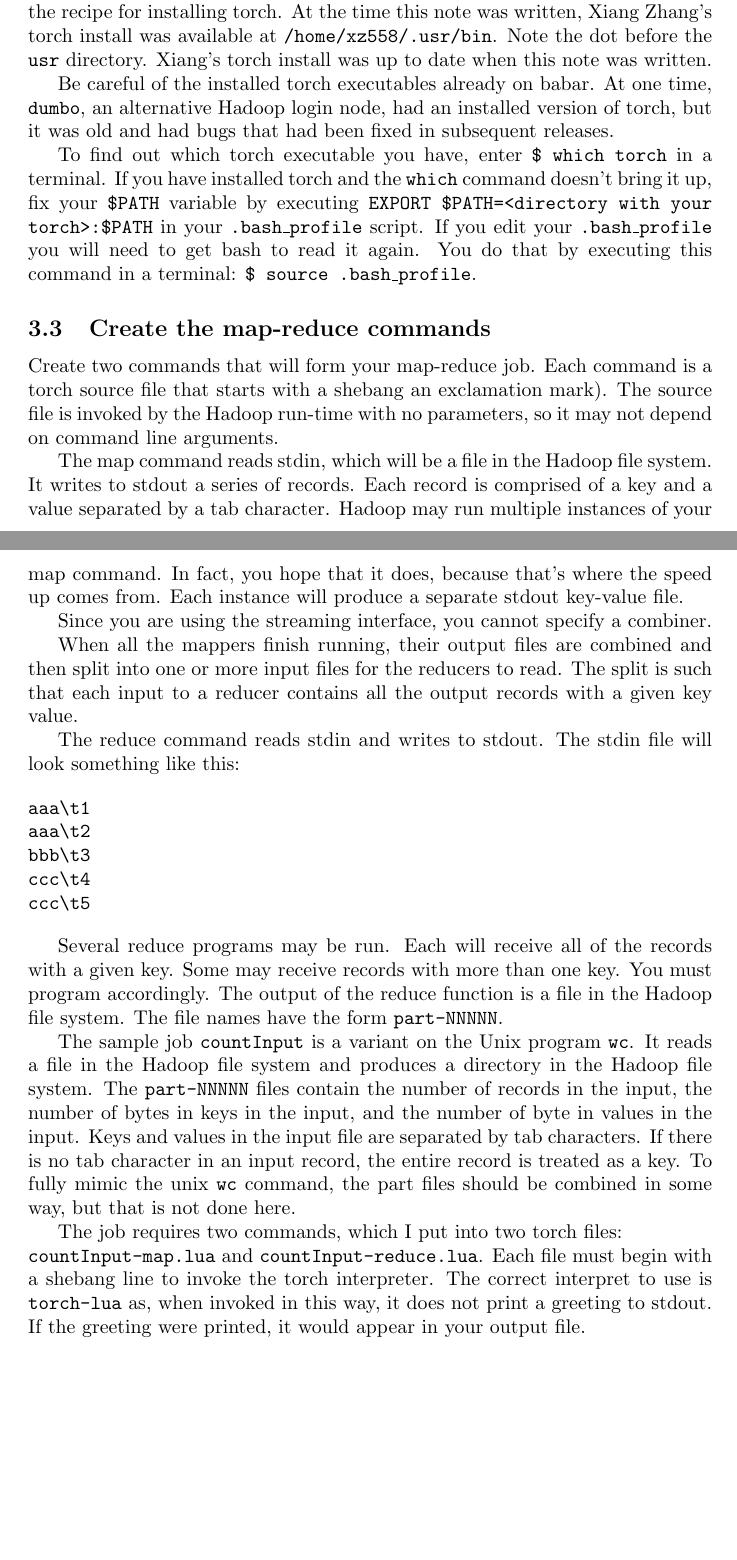
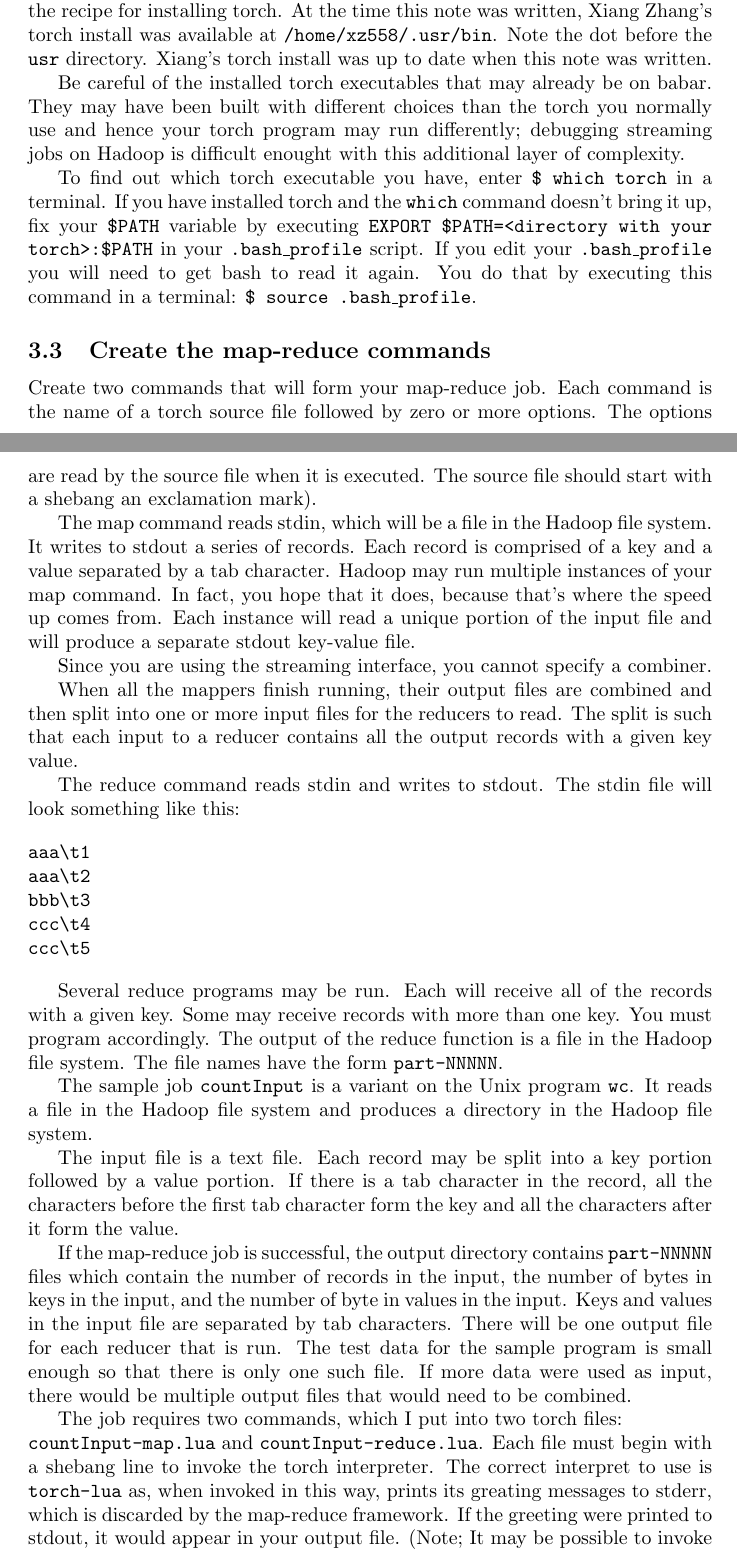
Before and after one commit to rlowrance/torch-cookbook, a LaTeX document (using-torch-on-hadoop.tex): two parts of pages 2 and 3 of 6 before the commit and two parts of pages 2 and 3 of 7 after it, joined at a grey line, cut so that both start at the same text, the shorter picture padded with empty space. Compiled offline with pdfLaTeX.

Commit message:
explain command line options

```diff
--- a/using-torch-on-hadoop.tex
+++ b/using-torch-on-hadoop.tex
@@ -89,10 +91,12 @@ Zhang's torch install was available at \code{/home/xz558/.usr/bin}. Note
 the dot before the \code{usr} directory. Xiang's torch install was up to
 date when this note was written.
 
-Be careful of the installed torch executables already on babar. At one time,
-\code{dumbo}, an alternative Hadoop login node, had an installed version
-of torch, but it was old and had bugs that had been fixed in subsequent
-releases.
+Be careful of the installed torch executables that may already
+be on babar. They may have been built with different choices than the
+torch you normally use and hence your torch program may run differently;
+debugging streaming jobs on Hadoop is difficult enought with this
+additional layer of complexity.
+
 
 To find out which torch executable you have, enter \code{\$ which torch} in
 a terminal. If you have installed torch and the \code{which} command
@@ -143,17 +149,27 @@ the Hadoop file system. The file names have the form \code{part-NNNNN}.
 The sample job \code{countInput} is a variant on the Unix program
 \code{wc}. It reads a file in the Hadoop file system and produces a
 directory
-in the Hadoop file system. The \code{part-NNNNN} files contain the number of records in the
+in the Hadoop file system.
+
+The input file is a text file. Each record may be split into a key
+portion followed by a value portion. If there is a tab character in the
+record, all the characters before the first tab character form the key
+and all the characters after it form the value.
+
+If the map-reduce job is successful, the output directory contains
+\code{part-NNNNN} files which contain the number of records in the
 input, the number of bytes in keys in the input, and the number of byte
 in values in the input. Keys and values in the input file are separated
-by tab characters. If there is no tab character in an input record, the
-entire record is treated as a key. To fully mimic the unix \code{wc}
-command, the part files should be combined in some way, but that is not
-done here.
+by tab characters. There will be one output file for each reducer that
+is run. The test data for the sample program is small enough so that
+there is only one such file. If more data were used as input, there
+would be multiple output files that would need to be combined.
+
 
 The job requires two commands, which I put into two torch files:\\
 \code{countInput-map.lua} and \code{countInput-reduce.lua}. Each file
 must begin with a shebang line to invoke the torch interpreter. The
 correct interpret to use is \code{torch-lua} as, when invoked in this
-way, it does not print a greeting to stdout. If the greeting were
-printed, it would appear in your output file.
+way, prints its greating messages to stderr, which is discarded by the
+map-reduce framework. If the greeting were printed to stdout, it would
+appear in your output file. (Note; It may be possible to invoke the
```
Also changed, not shown: using-torch-on-hadoop.tex (43 more changed lines).
